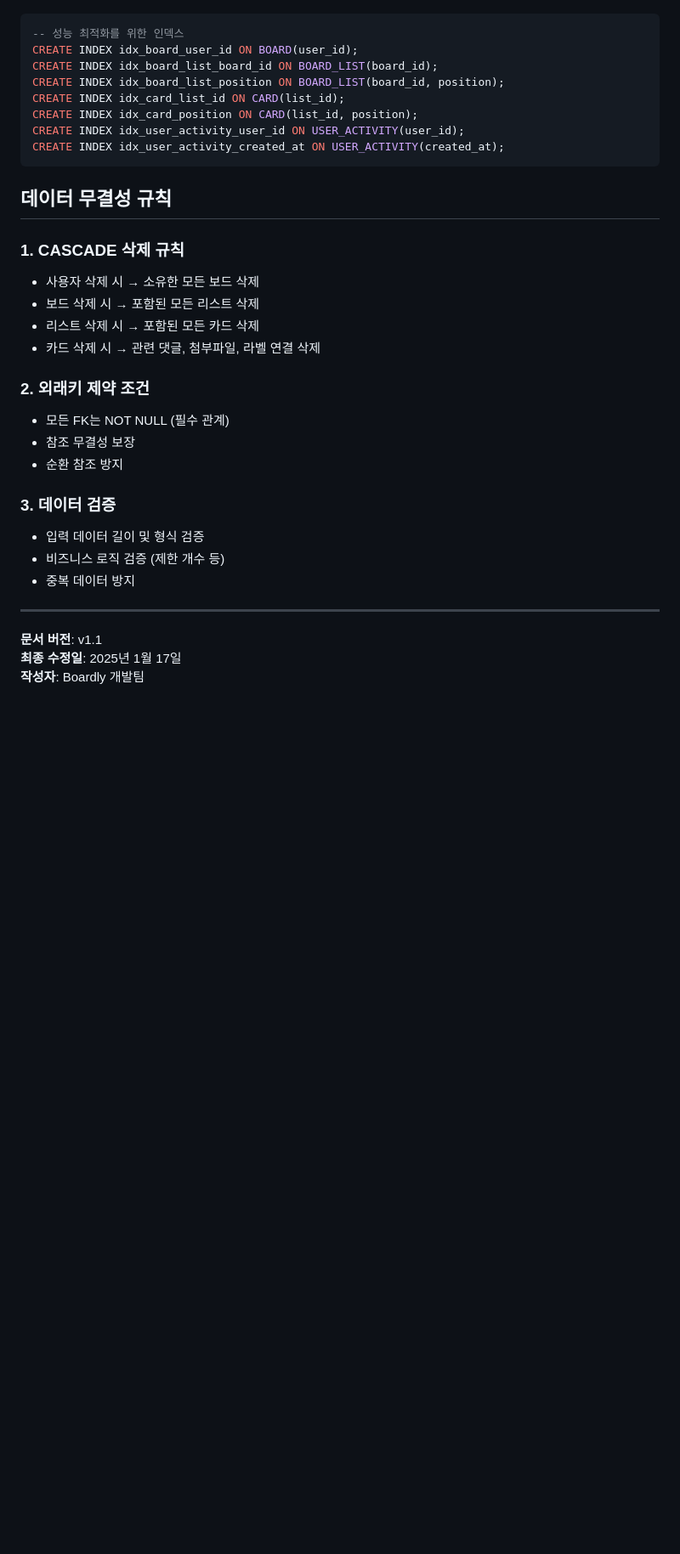
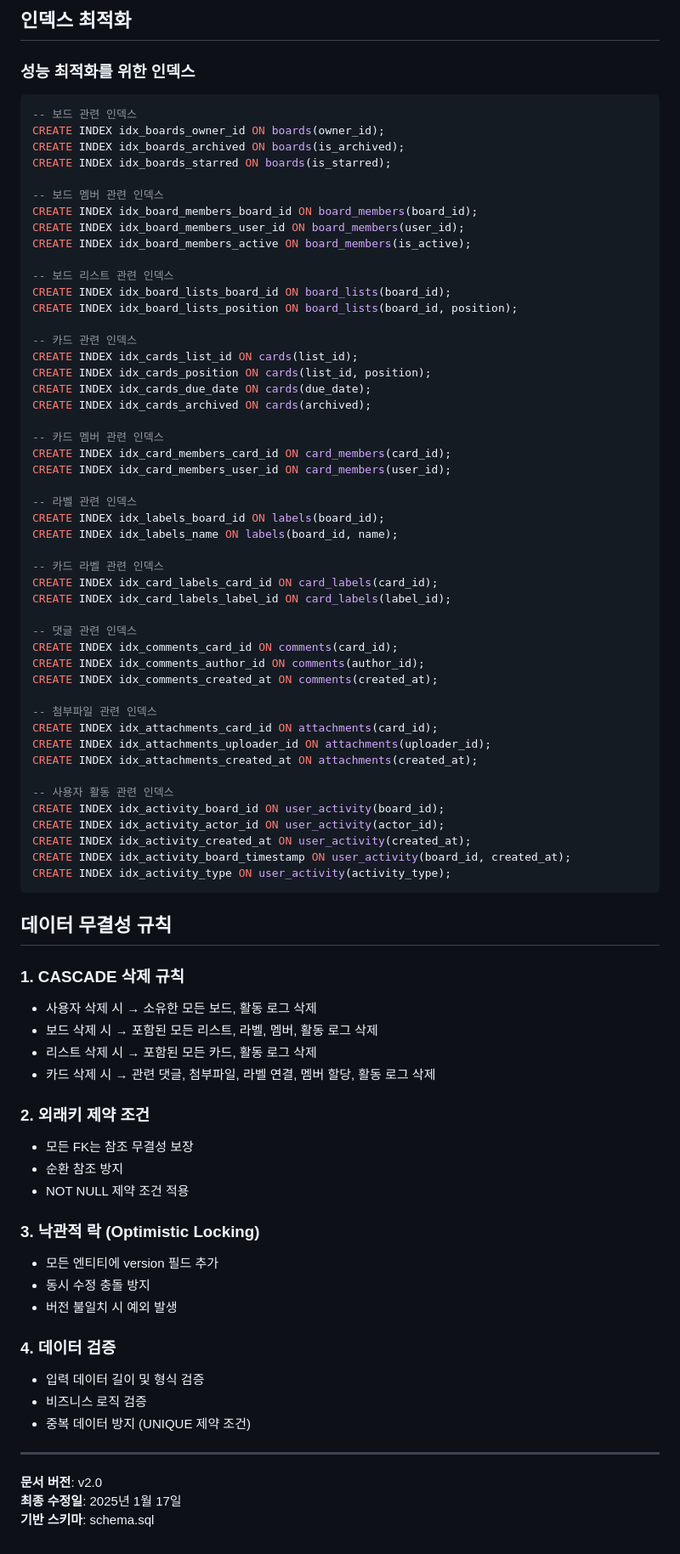
Before and after one commit to dongwonkwak/boardly, a Markdown page: docs/ERD.md, the part around the change printed below. Shown: that part at 85% size. Rendered like a GitHub page; blank space fills up the shorter version.

````diff
--- a/docs/ERD.md
+++ b/docs/ERD.md
@@ -174,34 +220,82 @@ erDiagram
+## 인덱스 최적화
+
+### 성능 최적화를 위한 인덱스
 ```sql
--- 성능 최적화를 위한 인덱스
-CREATE INDEX idx_board_user_id ON BOARD(user_id);
-CREATE INDEX idx_board_list_board_id ON BOARD_LIST(board_id);
-CREATE INDEX idx_board_list_position ON BOARD_LIST(board_id, position);
-CREATE INDEX idx_card_list_id ON CARD(list_id);
-CREATE INDEX idx_card_position ON CARD(list_id, position);
-CREATE INDEX idx_user_activity_user_id ON USER_ACTIVITY(user_id);
-CREATE INDEX idx_user_activity_created_at ON USER_ACTIVITY(created_at);
+-- 보드 관련 인덱스
+CREATE INDEX idx_boards_owner_id ON boards(owner_id);
+CREATE INDEX idx_boards_archived ON boards(is_archived);
+CREATE INDEX idx_boards_starred ON boards(is_starred);
+
+-- 보드 멤버 관련 인덱스
+CREATE INDEX idx_board_members_board_id ON board_members(board_id);
+CREATE INDEX idx_board_members_user_id ON board_members(user_id);
+CREATE INDEX idx_board_members_active ON board_members(is_active);
+
+-- 보드 리스트 관련 인덱스
+CREATE INDEX idx_board_lists_board_id ON board_lists(board_id);
+CREATE INDEX idx_board_lists_position ON board_lists(board_id, position);
+
+-- 카드 관련 인덱스
+CREATE INDEX idx_cards_list_id ON cards(list_id);
+CREATE INDEX idx_cards_position ON cards(list_id, position);
+CREATE INDEX idx_cards_due_date ON cards(due_date);
+CREATE INDEX idx_cards_archived ON cards(archived);
+
+-- 카드 멤버 관련 인덱스
+CREATE INDEX idx_card_members_card_id ON card_members(card_id);
+CREATE INDEX idx_card_members_user_id ON card_members(user_id);
+
+-- 라벨 관련 인덱스
+CREATE INDEX idx_labels_board_id ON labels(board_id);
+CREATE INDEX idx_labels_name ON labels(board_id, name);
+
+-- 카드 라벨 관련 인덱스
+CREATE INDEX idx_card_labels_card_id ON card_labels(card_id);
+CREATE INDEX idx_card_labels_label_id ON card_labels(label_id);
+
+-- 댓글 관련 인덱스
+CREATE INDEX idx_comments_card_id ON comments(card_id);
+CREATE INDEX idx_comments_author_id ON comments(author_id);
+CREATE INDEX idx_comments_created_at ON comments(created_at);
+
+-- 첨부파일 관련 인덱스
+CREATE INDEX idx_attachments_card_id ON attachments(card_id);
+CREATE INDEX idx_attachments_uploader_id ON attachments(uploader_id);
+CREATE INDEX idx_attachments_created_at ON attachments(created_at);
+
+-- 사용자 활동 관련 인덱스
+CREATE INDEX idx_activity_board_id ON user_activity(board_id);
+CREATE INDEX idx_activity_actor_id ON user_activity(actor_id);
+CREATE INDEX idx_activity_created_at ON user_activity(created_at);
+CREATE INDEX idx_activity_board_timestamp ON user_activity(board_id, created_at);
+CREATE INDEX idx_activity_type ON user_activity(activity_type);
 ```
 
 ## 데이터 무결성 규칙
 
 ### 1. CASCADE 삭제 규칙
-- 사용자 삭제 시 → 소유한 모든 보드 삭제
-- 보드 삭제 시 → 포함된 모든 리스트 삭제
-- 리스트 삭제 시 → 포함된 모든 카드 삭제
-- 카드 삭제 시 → 관련 댓글, 첨부파일, 라벨 연결 삭제
+- 사용자 삭제 시 → 소유한 모든 보드, 활동 로그 삭제
+- 보드 삭제 시 → 포함된 모든 리스트, 라벨, 멤버, 활동 로그 삭제
+- 리스트 삭제 시 → 포함된 모든 카드, 활동 로그 삭제
+- 카드 삭제 시 → 관련 댓글, 첨부파일, 라벨 연결, 멤버 할당, 활동 로그 삭제
 
 ### 2. 외래키 제약 조건
-- 모든 FK는 NOT NULL (필수 관계)
-- 참조 무결성 보장
+- 모든 FK는 참조 무결성 보장
 - 순환 참조 방지
+- NOT NULL 제약 조건 적용
 
-### 3. 데이터 검증
+### 3. 낙관적 락 (Optimistic Locking)
+- 모든 엔티티에 version 필드 추가
+- 동시 수정 충돌 방지
+- 버전 불일치 시 예외 발생
+
+### 4. 데이터 검증
 - 입력 데이터 길이 및 형식 검증
-- 비즈니스 로직 검증 (제한 개수 등)
-- 중복 데이터 방지
+- 비즈니스 로직 검증
+- 중복 데이터 방지 (UNIQUE 제약 조건)
 
 ---
 
-**문서 버전**: v1.1
+**문서 버전**: v2.0
 **최종 수정일**: 2025년 1월 17일
-**작성자**: Boardly 개발팀
+**기반 스키마**: schema.sql
````
Also changed, not shown: other parts of docs/ERD.md (+161 -115 lines).
